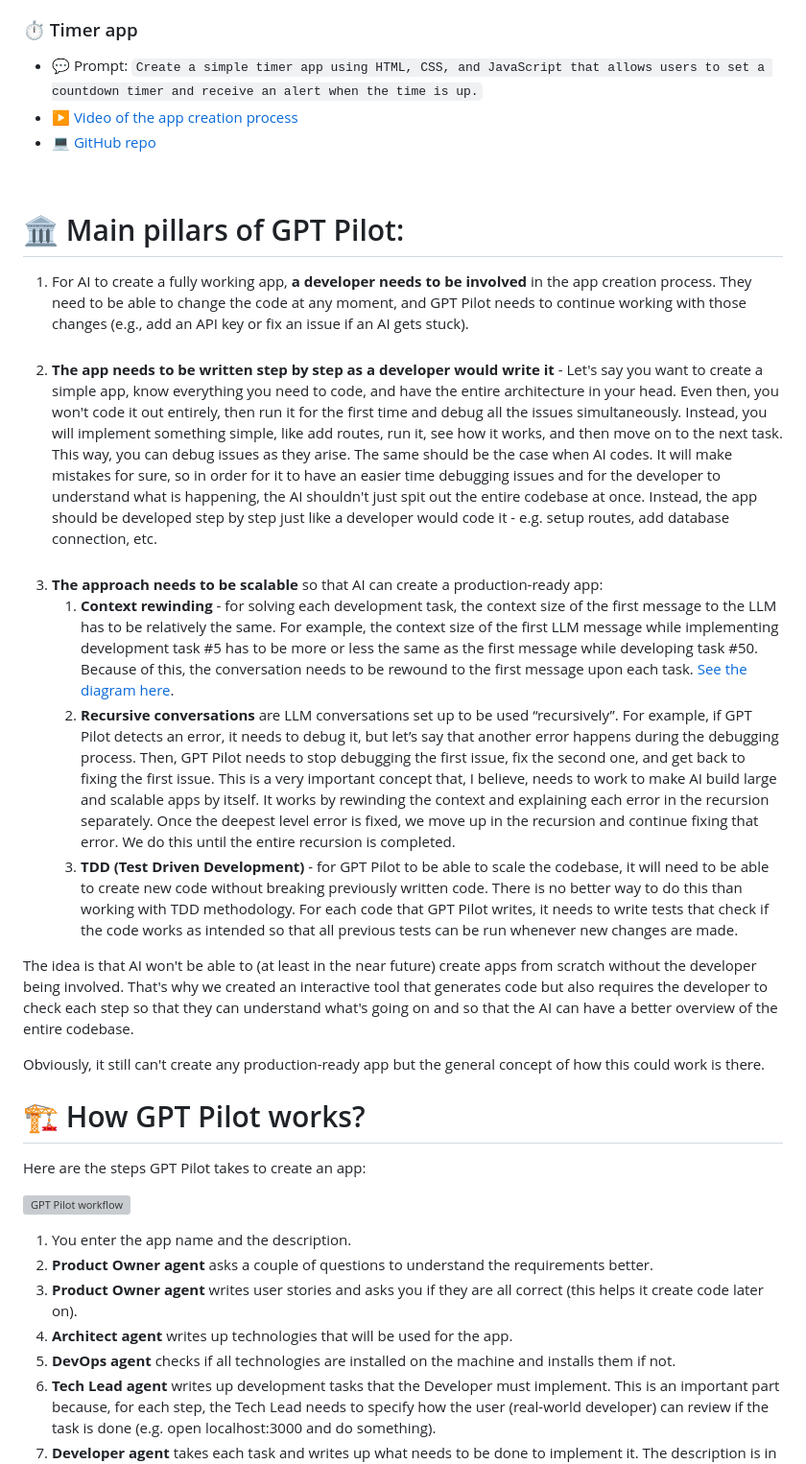
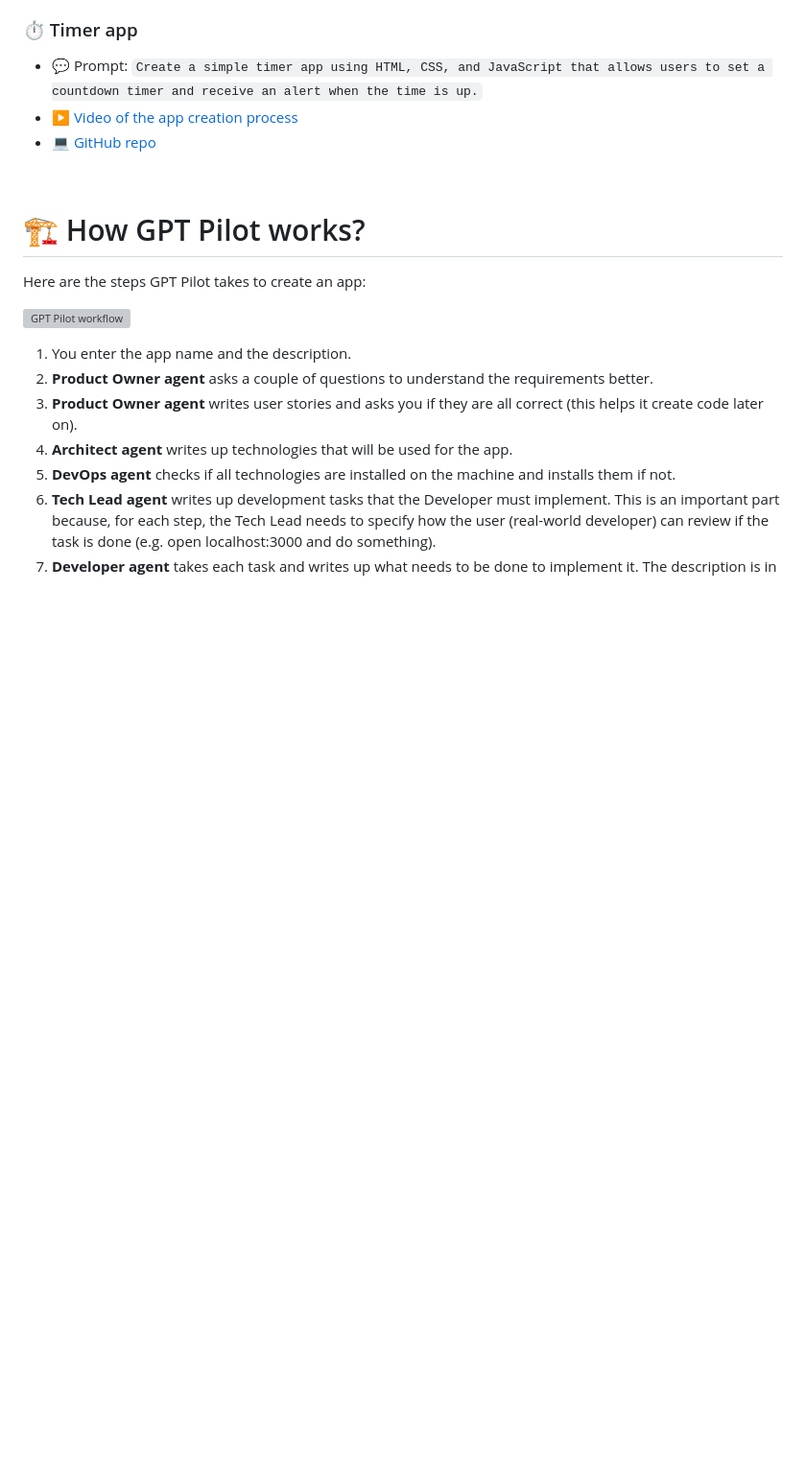
Before and after one commit to shaneholloman/gpt-pilot, a Markdown page: README.md, the part around one of its changes. Shown at 96% size. Rendered like a GitHub page; blank space fills up the shorter version; grey boxes are pictures that could not be loaded.

```diff
--- a/README.md
+++ b/README.md
@@ -219,18 +229,6 @@ Here are a couple of example apps GPT Pilot created by itself:
 
 <br>
 
-# 🏛 Main pillars of GPT Pilot:
-1. For AI to create a fully working app, **a developer needs to be involved** in the app creation process. They need to be able to change the code at any moment, and GPT Pilot needs to continue working with those changes (e.g., add an API key or fix an issue if an AI gets stuck). <br><br>
-2. **The app needs to be written step by step as a developer would write it** - Let's say you want to create a simple app, know everything you need to code, and have the entire architecture in your head. Even then, you won't code it out entirely, then run it for the first time and debug all the issues simultaneously. Instead, you will implement something simple, like add routes, run it, see how it works, and then move on to the next task. This way, you can debug issues as they arise. The same should be the case when AI codes. It will make mistakes for sure, so in order for it to have an easier time debugging issues and for the developer to understand what is happening, the AI shouldn't just spit out the entire codebase at once. Instead, the app should be developed step by step just like a developer would code it - e.g. setup routes, add database connection, etc. <br><br>
-3. **The approach needs to be scalable** so that AI can create a production-ready app:
-   1. **Context rewinding** - for solving each development task, the context size of the first message to the LLM has to be relatively the same. For example, the context size of the first LLM message while implementing development task #5 has to be more or less the same as the first message while developing task #50. Because of this, the conversation needs to be rewound to the first message upon each task. [See the diagram here](https://blogpythagora.files.wordpress.com/2023/08/pythagora-product-development-frame-3-1.jpg?w=1714).
-   2. **Recursive conversations** are LLM conversations set up to be used “recursively”. For example, if GPT Pilot detects an error, it needs to debug it, but let’s say that another error happens during the debugging process. Then, GPT Pilot needs to stop debugging the first issue, fix the second one, and get back to fixing the first issue. This is a very important concept that, I believe, needs to work to make AI build large and scalable apps by itself. It works by rewinding the context and explaining each error in the recursion separately. Once the deepest level error is fixed, we move up in the recursion and continue fixing that error. We do this until the entire recursion is completed.
-   3. **TDD (Test Driven Development)** - for GPT Pilot to be able to scale the codebase, it will need to be able to create new code without breaking previously written code. There is no better way to do this than working with TDD methodology. For each code that GPT Pilot writes, it needs to write tests that check if the code works as intended so that all previous tests can be run whenever new changes are made.
-
-The idea is that AI won't be able to (at least in the near future) create apps from scratch without the developer being involved. That's why we created an interactive tool that generates code but also requires the developer to check each step so that they can understand what's going on and so that the AI can have a better overview of the entire codebase.
-
-Obviously, it still can't create any production-ready app but the general concept of how this could work is there.
-
 # 🏗 How GPT Pilot works?
 Here are the steps GPT Pilot takes to create an app:
 
```
Also changed, not shown: other parts of README.md (+14 -4 lines).
